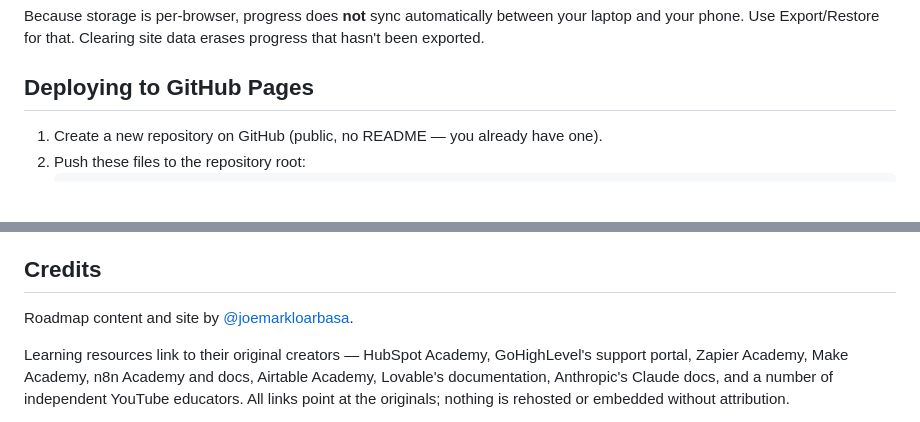
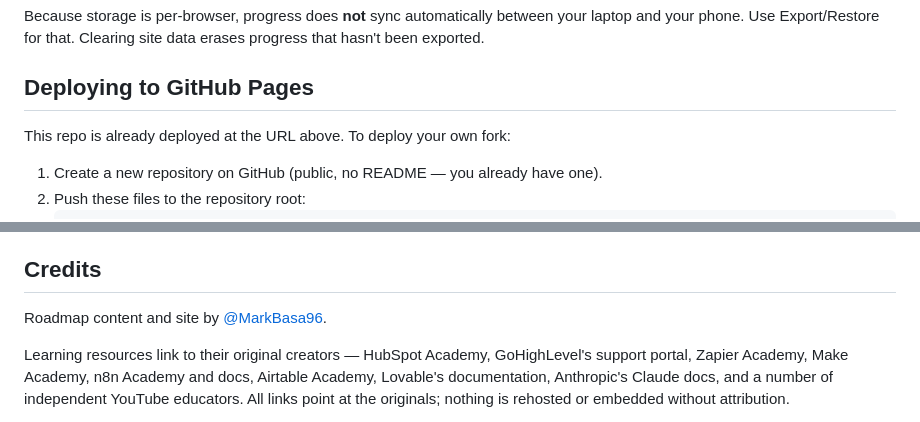
Before and after one commit to MarkBasa96/automation-roadmap, a Markdown page: README.md, 2 parts joined by grey strips. Rendered like a GitHub page; blank space fills up the shorter version.

Commit message:
Fix GitHub handle in README credits

````diff
--- a/README.md
+++ b/README.md
@@ -85,6 +85,8 @@ been exported.
 
 ## Deploying to GitHub Pages
 
+This repo is already deployed at the URL above. To deploy your own fork:
+
 1. Create a new repository on GitHub (public, no README — you already have one).
 2. Push these files to the repository root:
    ```
@@ -127,7 +129,7 @@ background music. Nothing else is loaded and nothing is sent anywhere.
 
 ## Credits
 
-Roadmap content and site by [@joemarkloarbasa](https://github.com/joemarkloarbasa).
+Roadmap content and site by [@MarkBasa96](https://github.com/MarkBasa96).
 
 Learning resources link to their original creators — HubSpot Academy, GoHighLevel's support
 portal, Zapier Academy, Make Academy, n8n Academy and docs, Airtable Academy, Lovable's
````
